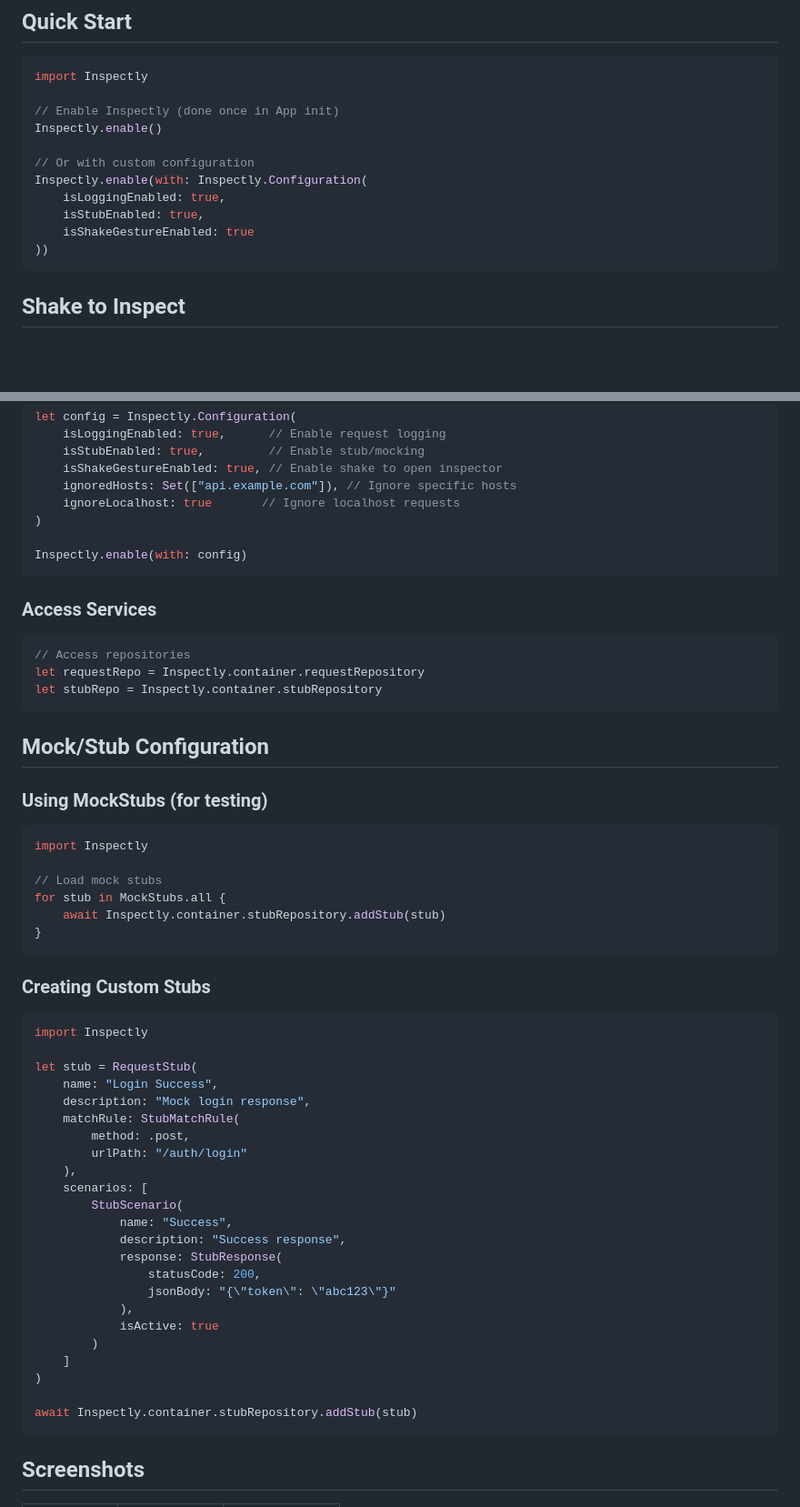
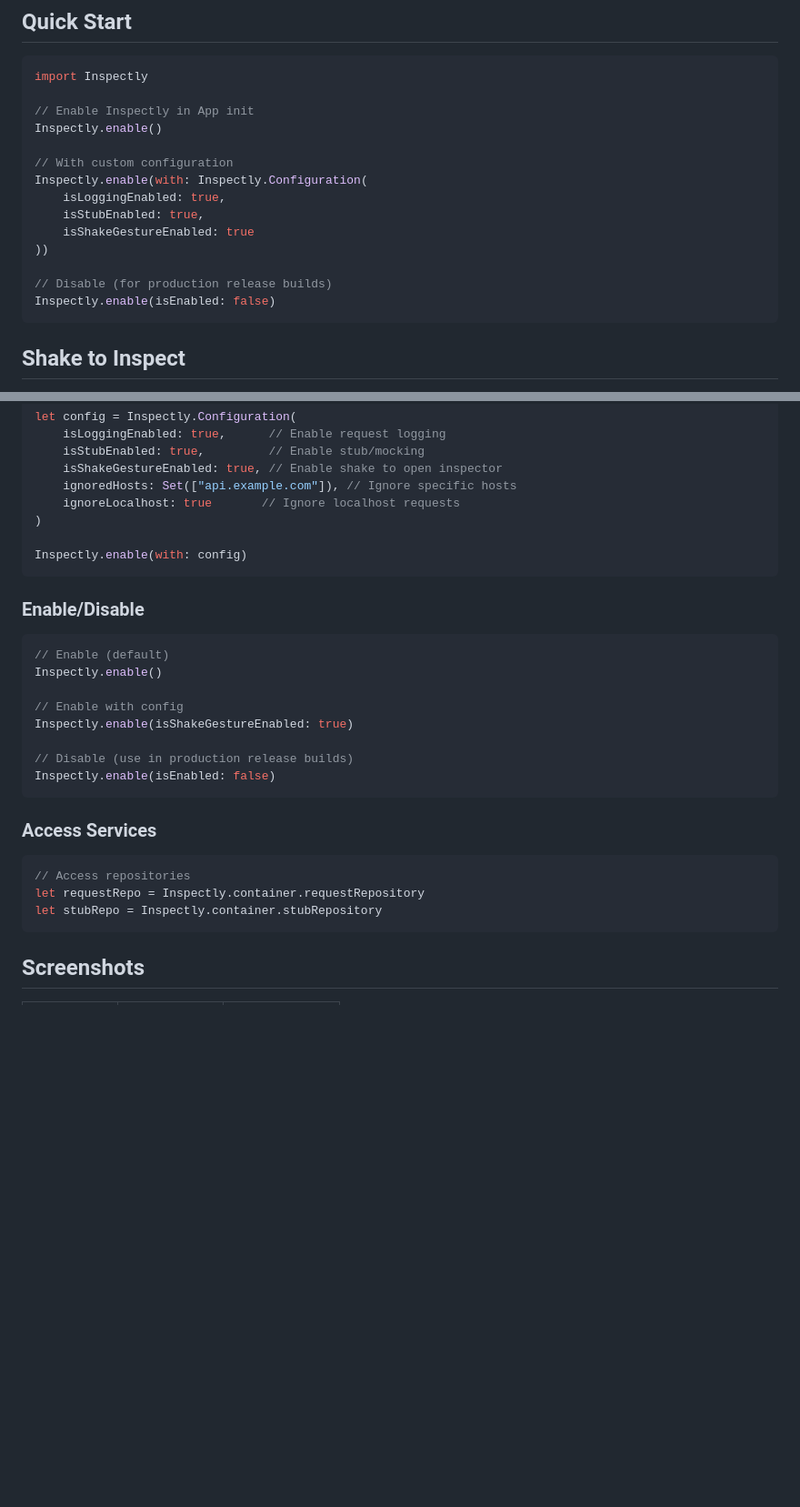
Before and after one commit to balitax/Inspectly, a Markdown page: README.md, 2 parts joined by grey strips. Shown at 91% size. Drawn GitHub-style; blank space fills up the shorter version.

````diff
--- a/README.md
+++ b/README.md
@@ -40,15 +40,18 @@ Inspectly is a powerful HTTP interception and mocking library for iOS. It allows
 ```swift
 import Inspectly
 
-// Enable Inspectly (done once in App init)
+// Enable Inspectly in App init
 Inspectly.enable()
 
-// Or with custom configuration
+// With custom configuration
 Inspectly.enable(with: Inspectly.Configuration(
     isLoggingEnabled: true,
     isStubEnabled: true,
     isShakeGestureEnabled: true
 ))
+
+// Disable (for production release builds)
+Inspectly.enable(isEnabled: false)
 ```
 
 ## Shake to Inspect
@@ -71,53 +74,25 @@ let config = Inspectly.Configuration(
 Inspectly.enable(with: config)
 ```
 
+### Enable/Disable
+
+```swift
+// Enable (default)
+Inspectly.enable()
+
+// Enable with config
+Inspectly.enable(isShakeGestureEnabled: true)
+
+// Disable (use in production release builds)
+Inspectly.enable(isEnabled: false)
+```
+
 ### Access Services
 
 ```swift
 // Access repositories
 let requestRepo = Inspectly.container.requestRepository
 let stubRepo = Inspectly.container.stubRepository
-```
-
-## Mock/Stub Configuration
-
-### Using MockStubs (for testing)
-
-```swift
-import Inspectly
-
-// Load mock stubs
-for stub in MockStubs.all {
-    await Inspectly.container.stubRepository.addStub(stub)
-}
-```
-
-### Creating Custom Stubs
-
-```swift
-import Inspectly
-
-let stub = RequestStub(
-    name: "Login Success",
-    description: "Mock login response",
-    matchRule: StubMatchRule(
-        method: .post,
-        urlPath: "/auth/login"
-    ),
-    scenarios: [
-        StubScenario(
-            name: "Success",
-            description: "Success response",
-            response: StubResponse(
-                statusCode: 200,
-                jsonBody: "{\"token\": \"abc123\"}"
-            ),
-            isActive: true
-        )
-    ]
-)
-
-await Inspectly.container.stubRepository.addStub(stub)
 ```
 
 ## Screenshots
````
